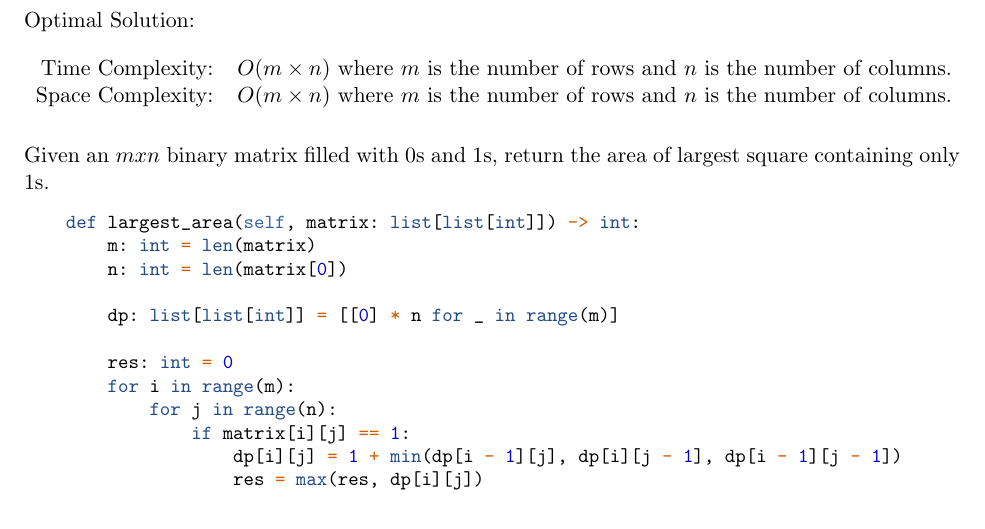
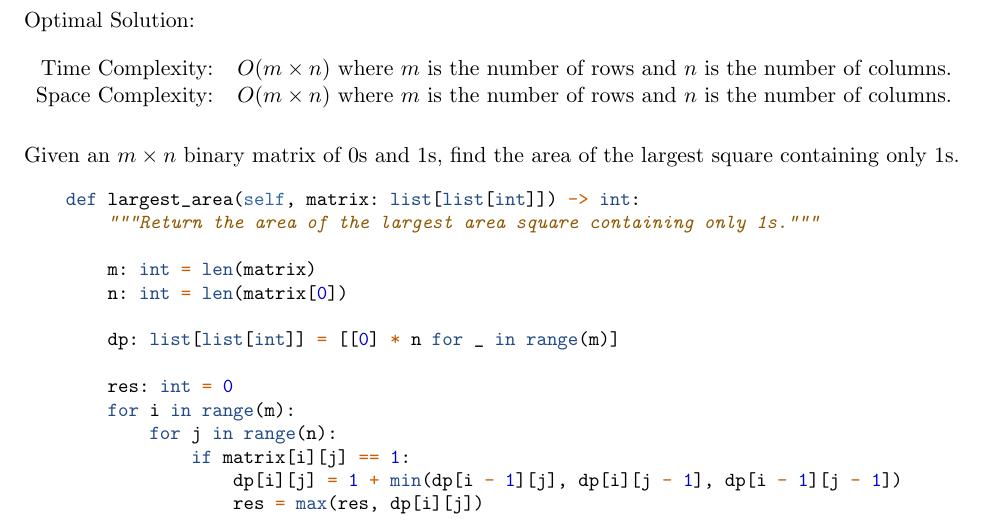
Before and after one commit to oniani/tricks, a LaTeX document (book.tex, which reads sections/dynamic_programming/largest_area_square.tex): part of page 6 of 26, cut so that both start at the same text. Compiled offline with pdfLaTeX.

Commit message:
Updated largest area square algorithm

```diff
--- a/sections/dynamic_programming/largest_area_square.tex
+++ b/sections/dynamic_programming/largest_area_square.tex
@@ -14,13 +14,15 @@
     \end{tabular}
 \end{figure}
 
-Given an \(m x n\) binary matrix filled with \(0\)s and \(1\)s, return the area
-of largest square containing only \(1\)s.
+Given an \(m \times n\) binary matrix of \(0\)s and \(1\)s, find the area
+of the largest square containing only \(1\)s.
 
 \begin{figure}[H]
     \centering
     \begin{minted}{python}
     def largest_area(self, matrix: list[list[int]]) -> int:
+        """Return the area of the largest area square containing only 1s."""
+
         m: int = len(matrix)
         n: int = len(matrix[0])
 
```
Also changed, not shown: book.pdf.
